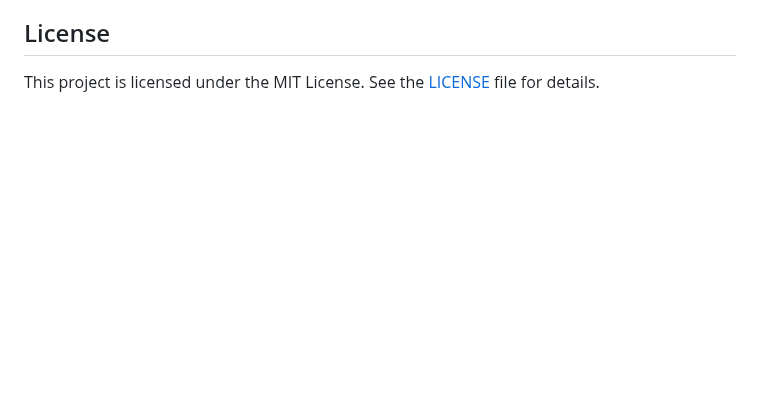
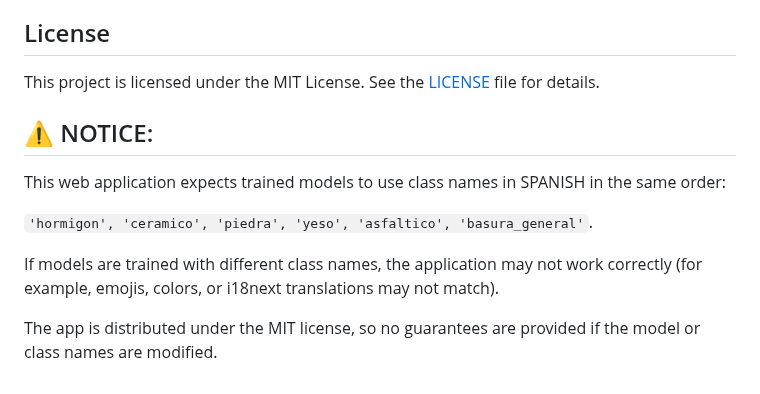
Before and after one commit to Ruth-Torres/CDW-Management, a Markdown page: README.md, the part around the change. Drawn GitHub-style; blank space fills up the shorter version.

Commit message:
v1.1.2. Added notice for model class names in Spanish
Added a notice about class names in Spanish for model compatibility.

```diff
--- a/README.md
+++ b/README.md
@@ -82,3 +82,13 @@ http://127.0.0.1:5000/
 ## License
 
 This project is licensed under the MIT License. See the [LICENSE](LICENSE) file for details.
+
+## ⚠️ NOTICE:
+
+This web application expects trained models to use class names in SPANISH in the same order:
+
+`'hormigon', 'ceramico', 'piedra', 'yeso', 'asfaltico', 'basura_general'`.
+
+If models are trained with different class names, the application may not work correctly (for example, emojis, colors, or i18next translations may not match).
+
+The app is distributed under the MIT license, so no guarantees are provided if the model or class names are modified.
```
